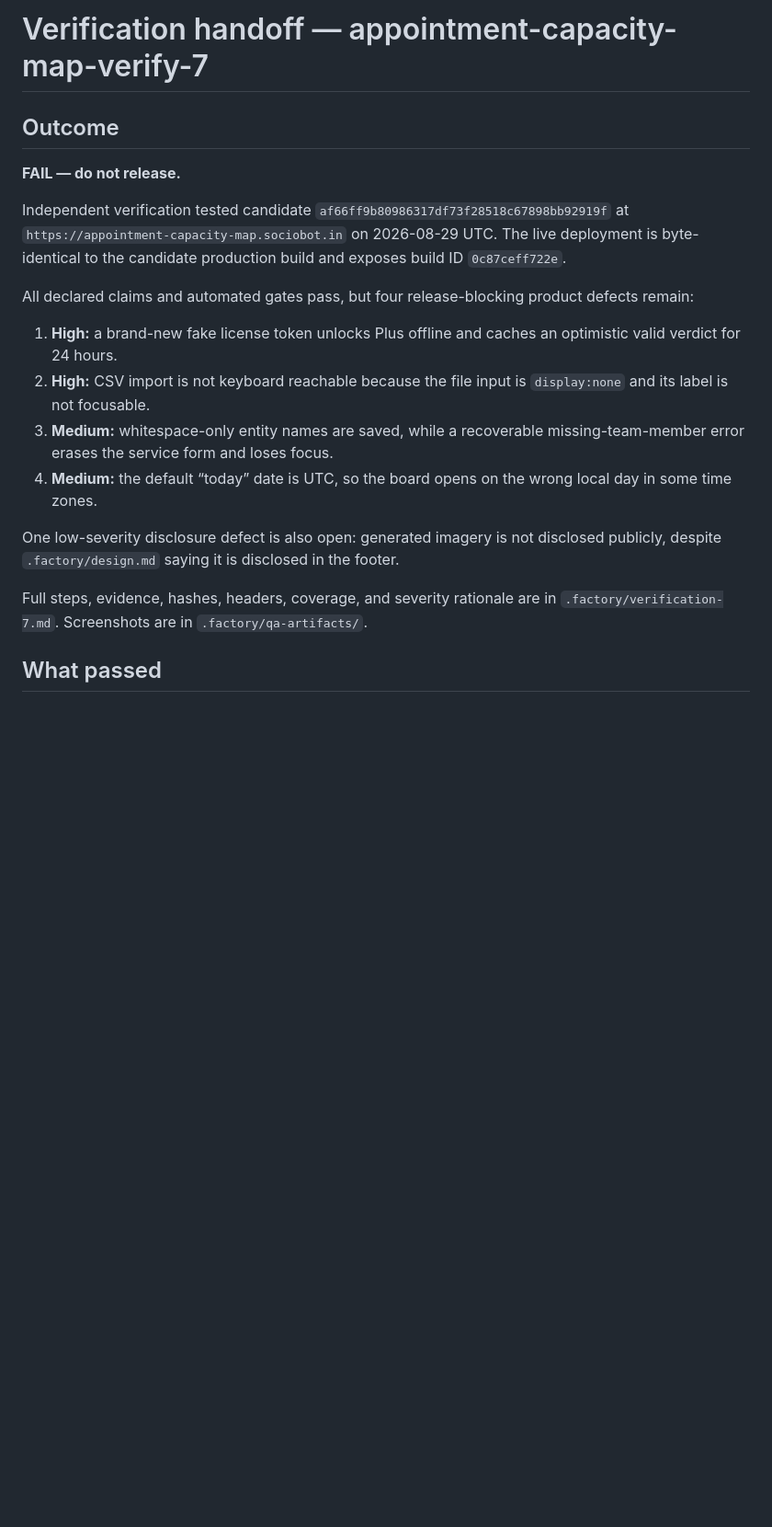
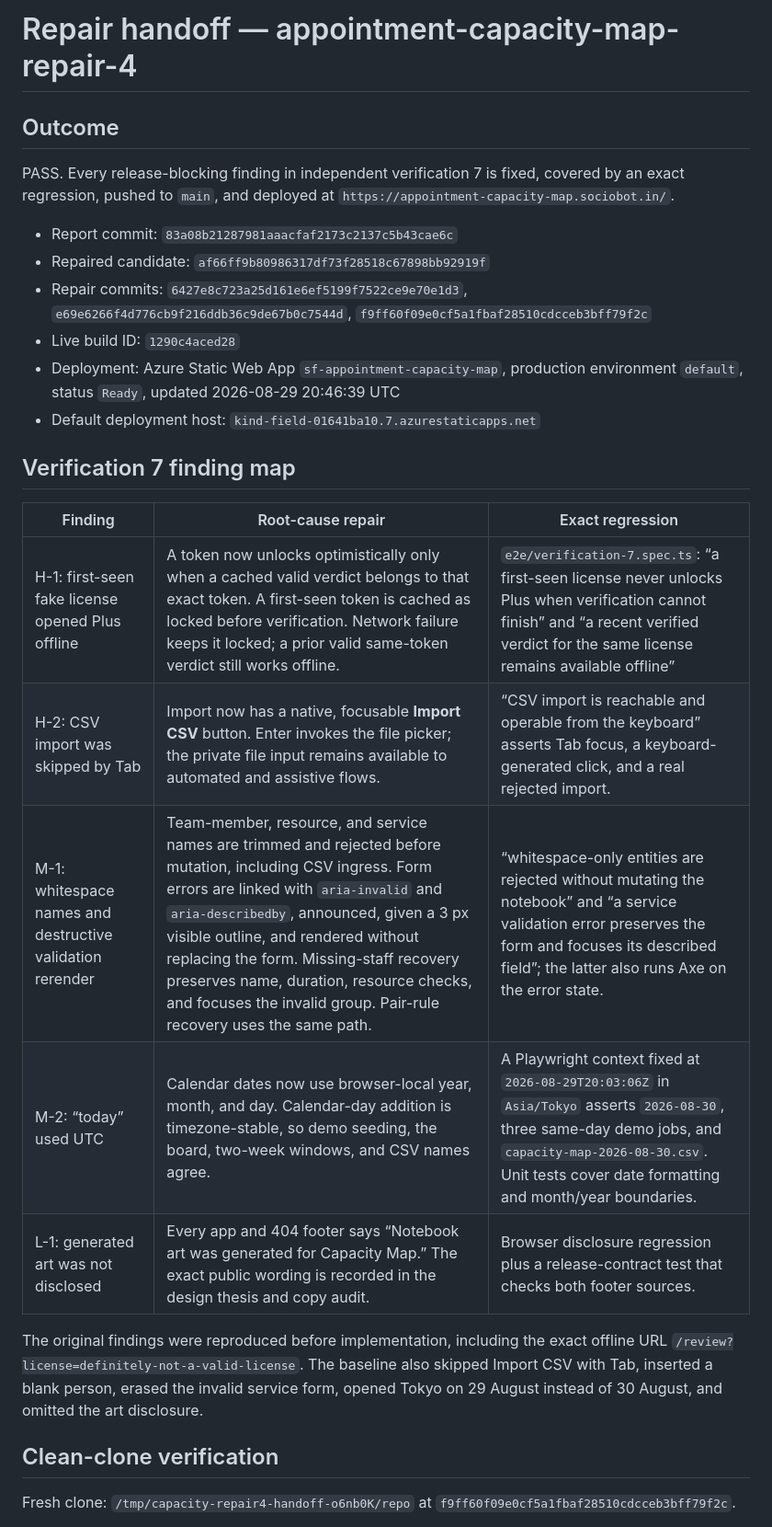
Before and after one commit to B-Divyesh/sf-appointment-capacity-map, a Markdown page: .factory/handoff.md, the part around one of its changes. Shown at 92% size. Rendered like a GitHub page; blank space fills up the shorter version.

```diff
--- a/.factory/handoff.md
+++ b/.factory/handoff.md
@@ -1,33 +1,40 @@
-# Verification handoff — appointment-capacity-map-verify-7
+# Repair handoff — appointment-capacity-map-repair-4
 
 ## Outcome
 
-**FAIL — do not release.**
+PASS. Every release-blocking finding in independent verification 7 is fixed,
+covered by an exact regression, pushed to `main`, and deployed at
+`https://appointment-capacity-map.sociobot.in/`.
 
-Independent verification tested candidate
-`af66ff9b80986317df73f28518c67898bb92919f` at
-`https://appointment-capacity-map.sociobot.in` on 2026-08-29 UTC. The live
-deployment is byte-identical to the candidate production build and exposes
-build ID `0c87ceff722e`.
+- Report commit: `83a08b21287981aaacfaf2173c2137c5b43cae6c`
+- Repaired candidate: `af66ff9b80986317df73f28518c67898bb92919f`
+- Repair commits: `6427e8c723a25d161e6ef5199f7522ce9e70e1d3`,
+  `e69e6266f4d776cb9f216ddb36c9de67b0c7544d`,
+  `f9ff60f09e0cf5a1fbaf28510cdcceb3bff79f2c`
+- Live build ID: `1290c4aced28`
+- Deployment: Azure Static Web App `sf-appointment-capacity-map`, production
+  environment `default`, status `Ready`, updated 2026-08-29 20:46:39 UTC
+- Default deployment host: `kind-field-01641ba10.7.azurestaticapps.net`
 
-All declared claims and automated gates pass, but four release-blocking product
-defects remain:
+## Verification 7 finding map
 
-1. **High:** a brand-new fake license token unlocks Plus offline and caches an
-   optimistic valid verdict for 24 hours.
-2. **High:** CSV import is not keyboard reachable because the file input is
-   `display:none` and its label is not focusable.
-3. **Medium:** whitespace-only entity names are saved, while a recoverable
-   missing-team-member error erases the service form and loses focus.
-4. **Medium:** the default “today” date is UTC, so the board opens on the wrong
-   local day in some time zones.
+| Finding | Root-cause repair | Exact regression |
+| --- | --- | --- |
+| H-1: first-seen fake license opened Plus offline | A token now unlocks optimistically only when a cached valid verdict belongs to that exact token. A first-seen token is cached as locked before verification. Network failure keeps it locked; a prior valid same-token verdict still works offline. | `e2e/verification-7.spec.ts`: “a first-seen license never unlocks Plus when verification cannot finish” and “a recent verified verdict for the same license remains available offline” |
+| H-2: CSV import was skipped by Tab | Import now has a native, focusable **Import CSV** button. Enter invokes the file picker; the private file input remains available to automated and assistive flows. | “CSV import is reachable and operable from the keyboard” asserts Tab focus, a keyboard-generated click, and a real rejected import. |
+| M-1: whitespace names and destructive validation rerender | Team-member, resource, and service names are trimmed and rejected before mutation, including CSV ingress. Form errors are linked with `aria-invalid` and `aria-describedby`, announced, given a 3 px visible outline, and rendered without replacing the form. Missing-staff recovery preserves name, duration, resource checks, and focuses the invalid group. Pair-rule recovery uses the same path. | “whitespace-only entities are rejected without mutating the notebook” and “a service validation error preserves the form and focuses its described field”; the latter also runs Axe on the error state. |
+| M-2: “today” used UTC | Calendar dates now use browser-local year, month, and day. Calendar-day addition is timezone-stable, so demo seeding, the board, two-week windows, and CSV names agree. | A Playwright context fixed at `2026-08-29T20:03:06Z` in `Asia/Tokyo` asserts `2026-08-30`, three same-day demo jobs, and `capacity-map-2026-08-30.csv`. Unit tests cover date formatting and month/year boundaries. |
+| L-1: generated art was not disclosed | Every app and 404 footer says “Notebook art was generated for Capacity Map.” The exact public wording is recorded in the design thesis and copy audit. | Browser disclosure regression plus a release-contract test that checks both footer sources. |
 
-One low-severity disclosure defect is also open: generated imagery is not
-disclosed publicly, despite `.factory/design.md` saying it is disclosed in the
-footer.
+The original findings were reproduced before implementation, including the
+exact offline URL
+`/review?license=definitely-not-a-valid-license`. The baseline also skipped
+Import CSV with Tab, inserted a blank person, erased the invalid service form,
+opened Tokyo on 29 August instead of 30 August, and omitted the art disclosure.
 
-Full steps, evidence, hashes, headers, coverage, and severity rationale are in
-`.factory/verification-7.md`. Screenshots are in `.factory/qa-artifacts/`.
+## Clean-clone verification
 
-## What passed
+Fresh clone:
+`/tmp/capacity-repair4-handoff-o6nb0K/repo` at
+`f9ff60f09e0cf5a1fbaf28510cdcceb3bff79f2c`.
 
```
Also changed, not shown: other parts of .factory/handoff.md (+68 -27 lines).
